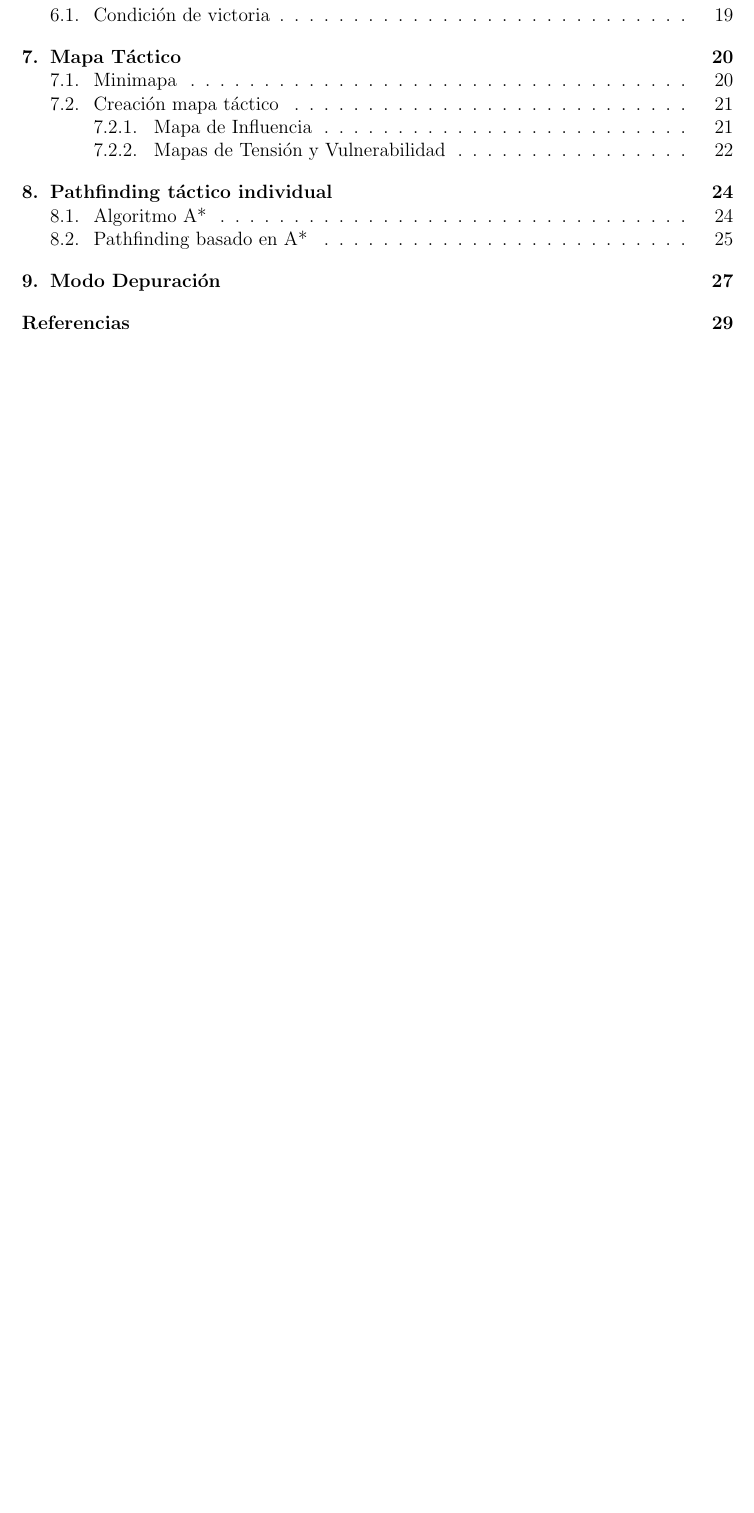
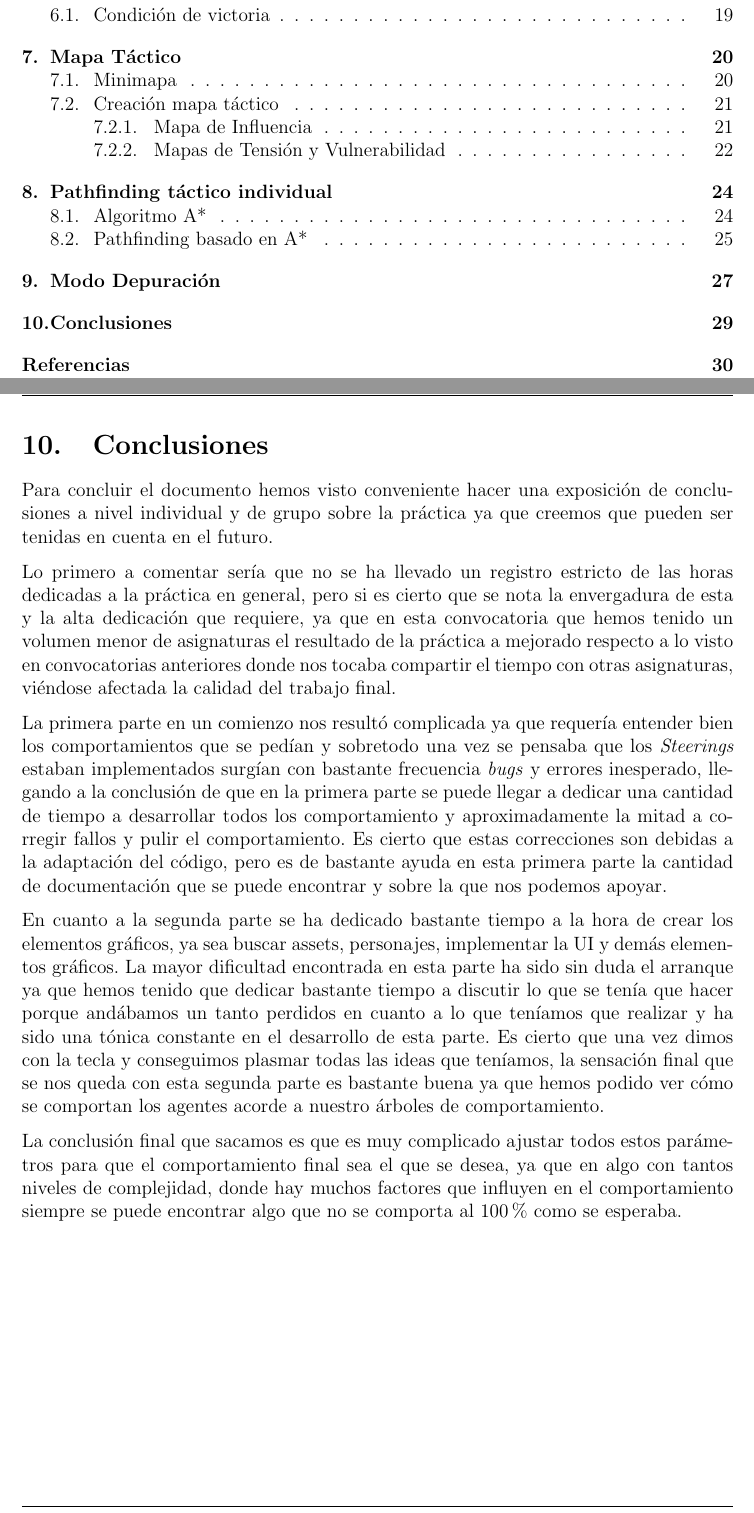
Before and after one commit to Serms1999/ia_juegos_2022, a LaTeX document (doc/Proyecto_IADJ.tex, which reads doc/Conclusiones.tex): part of page 2 of 32 before the commit and two parts of pages 2 and 32 of 33 after it, the two joined at a grey line, cut so that both start at the same text, the shorter picture padded with empty space. The pictures show the PDF file doc/Proyecto_IADJ.pdf that the author committed with the source.

Commit message:
Conclusiones

```diff
--- /dev/null
+++ b/doc/Conclusiones.tex
@@ -0,0 +1,11 @@
+\section{Conclusiones}
+
+Para concluir el documento hemos visto conveniente hacer una exposición de conclusiones a nivel individual y de grupo sobre la práctica ya que creemos que pueden ser tenidas en cuenta en el futuro.
+
+Lo primero a comentar sería que no se ha llevado un registro estricto de las horas dedicadas a la práctica en general, pero si es cierto que se nota la envergadura de esta y la alta dedicación que requiere, ya que en esta convocatoria que hemos tenido un volumen menor de asignaturas el resultado de la práctica a mejorado respecto a lo visto en convocatorias anteriores donde nos tocaba compartir el tiempo con otras asignaturas, viéndose afectada la calidad del trabajo final.
+
+La primera parte en un comienzo nos resultó complicada ya que requería entender bien los comportamientos que se pedían y sobretodo una vez se pensaba que los \textit{Steerings} estaban implementados surgían con bastante frecuencia \textit{bugs} y errores inesperado, llegando a la conclusión de que en la primera parte se puede llegar a dedicar una cantidad de tiempo a desarrollar todos los comportamiento y aproximadamente la mitad a corregir fallos y pulir el comportamiento. Es cierto que estas correcciones son debidas a la adaptación del código, pero es de bastante ayuda en esta primera parte la cantidad de documentación que se puede encontrar y sobre la que nos podemos apoyar.
+
+En cuanto a la segunda parte se ha dedicado bastante tiempo a la hora de crear los elementos gráficos, ya sea buscar assets, personajes, implementar la UI y demás elementos gráficos. La mayor dificultad encontrada en esta parte ha sido sin duda el arranque ya que hemos tenido que dedicar bastante tiempo a discutir lo que se tenía que hacer porque andábamos un tanto perdidos en cuanto a lo que teníamos que realizar y ha sido una tónica constante en el desarrollo de esta parte. Es cierto que una vez dimos con la tecla y conseguimos plasmar todas las ideas que teníamos, la sensación final que se nos queda con esta segunda parte es bastante buena ya que hemos podido ver cómo se comportan los agentes acorde a nuestro árboles de comportamiento.
+
+La conclusión final que sacamos es que es muy complicado ajustar todos estos parámetros para que el comportamiento final sea el que se desea, ya que en algo con tantos niveles de complejidad, donde hay muchos factores que influyen en el comportamiento siempre se puede encontrar algo que no se comporta al 100\% como se esperaba.
```
Also changed, not shown: doc/Proyecto_IADJ.tex (+4 -1 lines), doc/Proyecto_IADJ.pdf.
